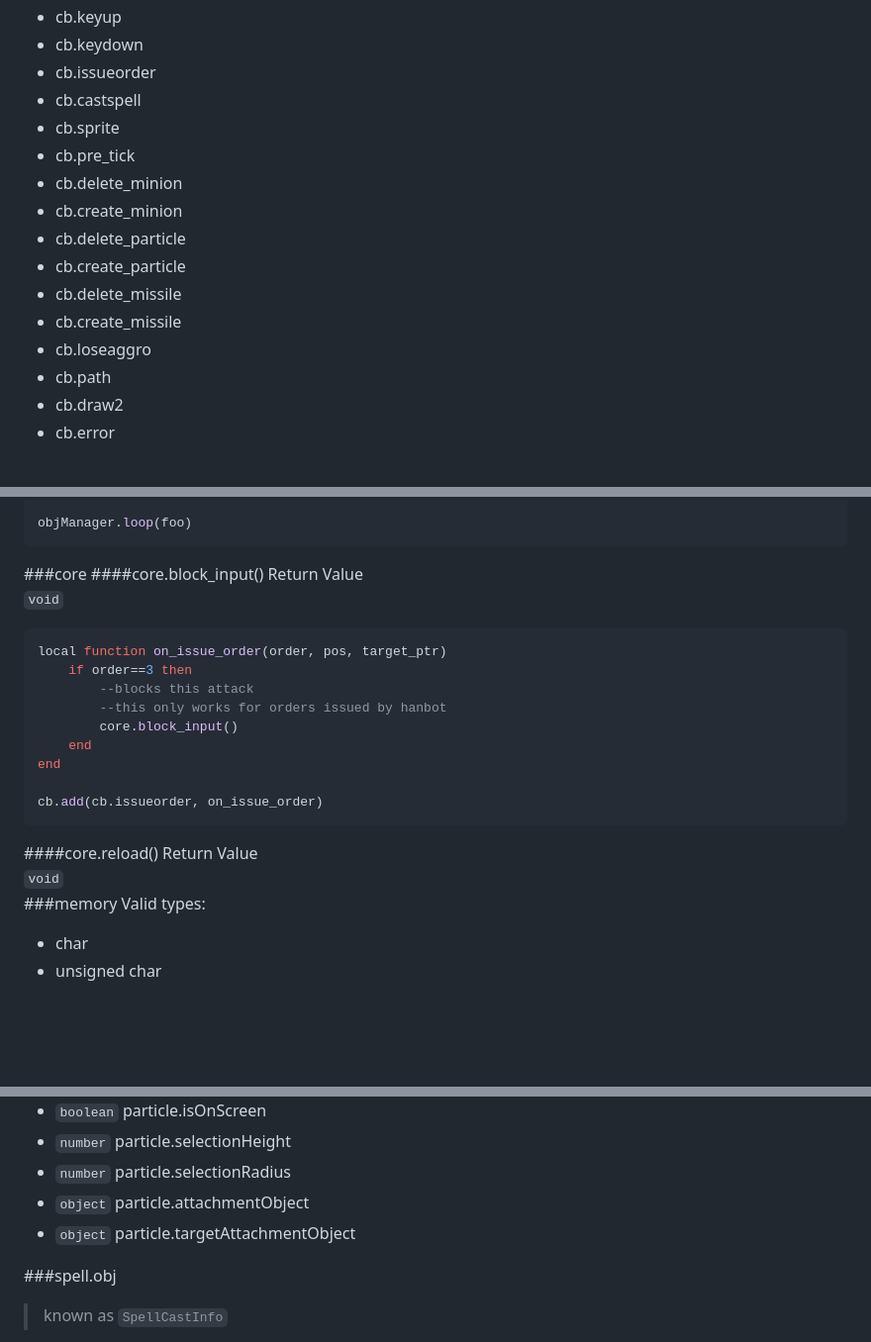
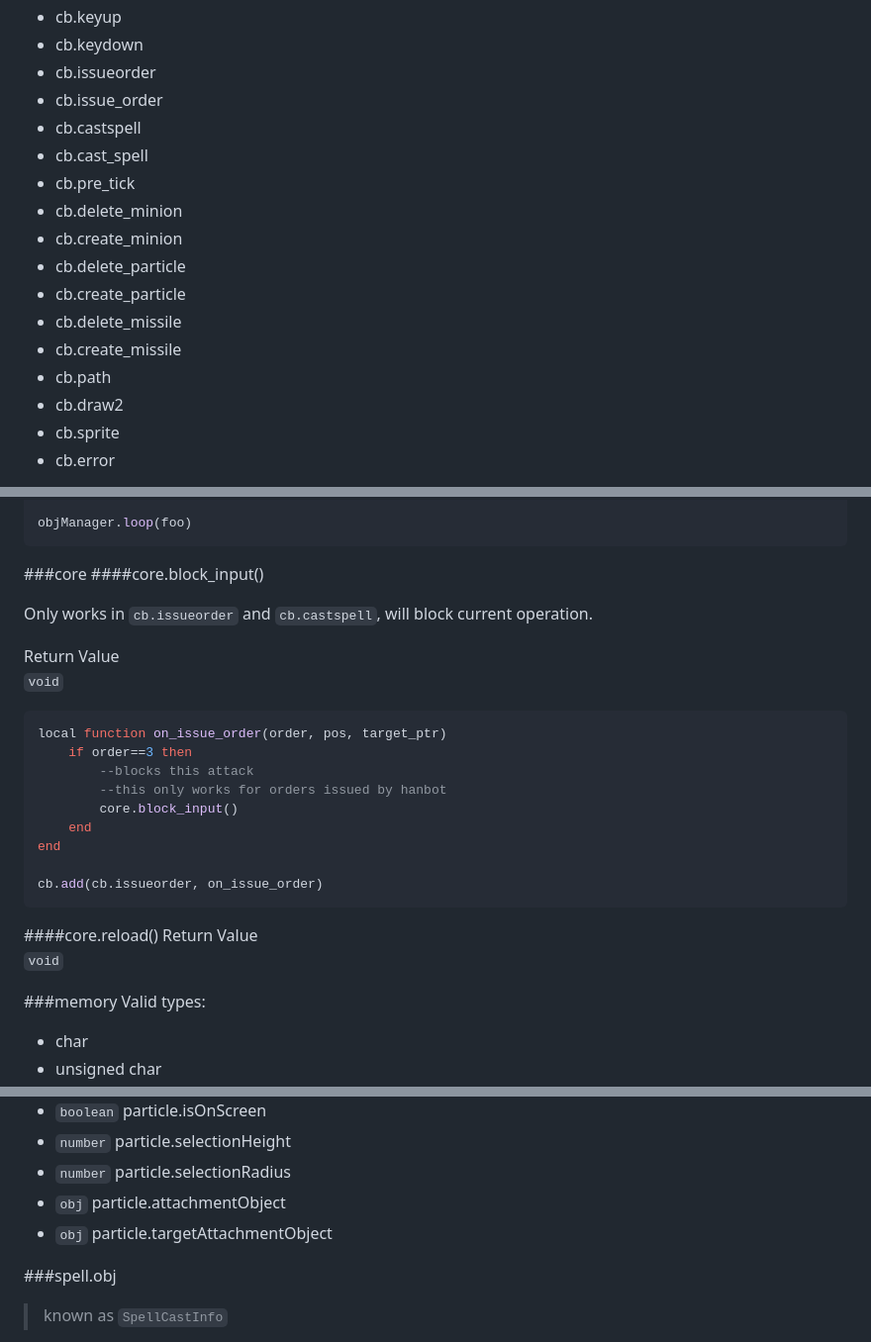
Before and after one commit to badspacebar/sdk, a Markdown page: resources/content.md, 3 parts joined by grey strips. Shown: that part at 99% size. GitHub-like rendering; blank space fills up the shorter version.

````diff
--- a/resources/content.md
+++ b/resources/content.md
@@ -906,8 +906,9 @@ Enums:<br>
  * cb.keyup
  * cb.keydown
  * cb.issueorder
+ * cb.issue_order
  * cb.castspell
- * cb.sprite
+ * cb.cast_spell
  * cb.pre_tick
  * cb.delete_minion
  * cb.create_minion
@@ -915,9 +916,9 @@ Enums:<br>
  * cb.create_particle
  * cb.delete_missile
  * cb.create_missile
- * cb.loseaggro
  * cb.path
  * cb.draw2
+ * cb.sprite
  * cb.error
 
 ####cb.add(t, f)
@@ -1622,6 +1625,9 @@ objManager.loop(foo)
 
 ###core
 ####core.block_input()
+
+Only works in `cb.issueorder` and `cb.castspell`, will block current operation.
+
 Return Value<br>
 `void`<br>
 ``` lua
@@ -1638,6 +1644,7 @@ cb.add(cb.issueorder, on_issue_order)
 ####core.reload()
 Return Value<br>
 `void`<br>
+
 ###memory
 Valid types:<br>
 
@@ -2695,8 +2702,8 @@ Properties:<br>
  * `boolean` particle.isOnScreen
  * `number` particle.selectionHeight
  * `number` particle.selectionRadius
- * `object` particle.attachmentObject
- * `object` particle.targetAttachmentObject
+ * `obj` particle.attachmentObject
+ * `obj` particle.targetAttachmentObject
 
 
 ###spell.obj
````
Also changed, not shown: other parts of resources/content.md (+83 -13 lines).
